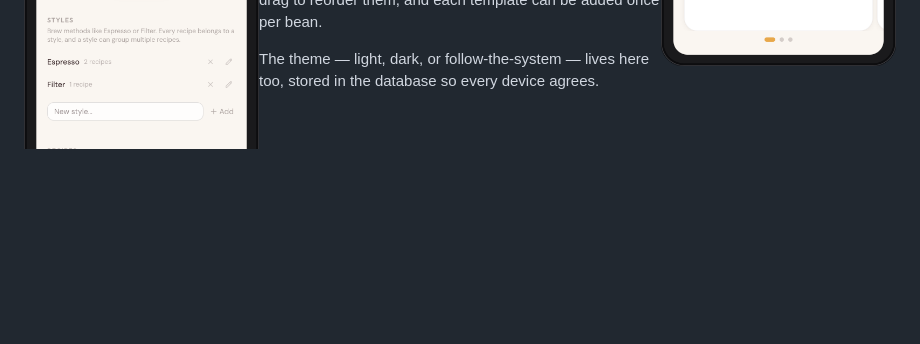
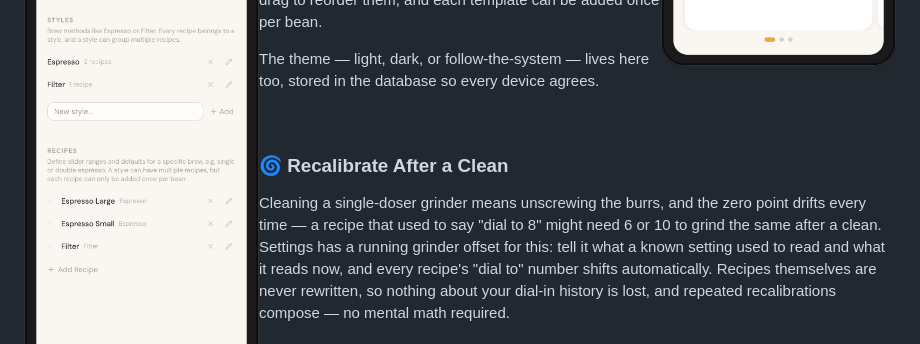
Before and after one commit to thkleinert/open-beans, a Markdown page: README.md, the part around the change. GitHub-like rendering; blank space fills up the shorter version.

Commit message:
README: document grinder recalibration offset

```diff
--- a/README.md
+++ b/README.md
@@ -111,6 +111,17 @@ The theme — light, dark, or follow-the-system — lives here too, stored in
 the database so every device agrees.
 
 <br clear="left" />
+
+### 🌀 Recalibrate After a Clean
+
+Cleaning a single-doser grinder means unscrewing the burrs, and the zero
+point drifts every time — a recipe that used to say "dial to 8" might need
+6 or 10 to grind the same after a clean. Settings has a running grinder
+offset for this: tell it what a known setting used to read and what it
+reads now, and every recipe's "dial to" number shifts automatically.
+Recipes themselves are never rewritten, so nothing about your dial-in
+history is lost, and repeated recalibrations compose — no mental math
+required.
 
 ### 🔐 One Passphrase, Once per Device
 
```
